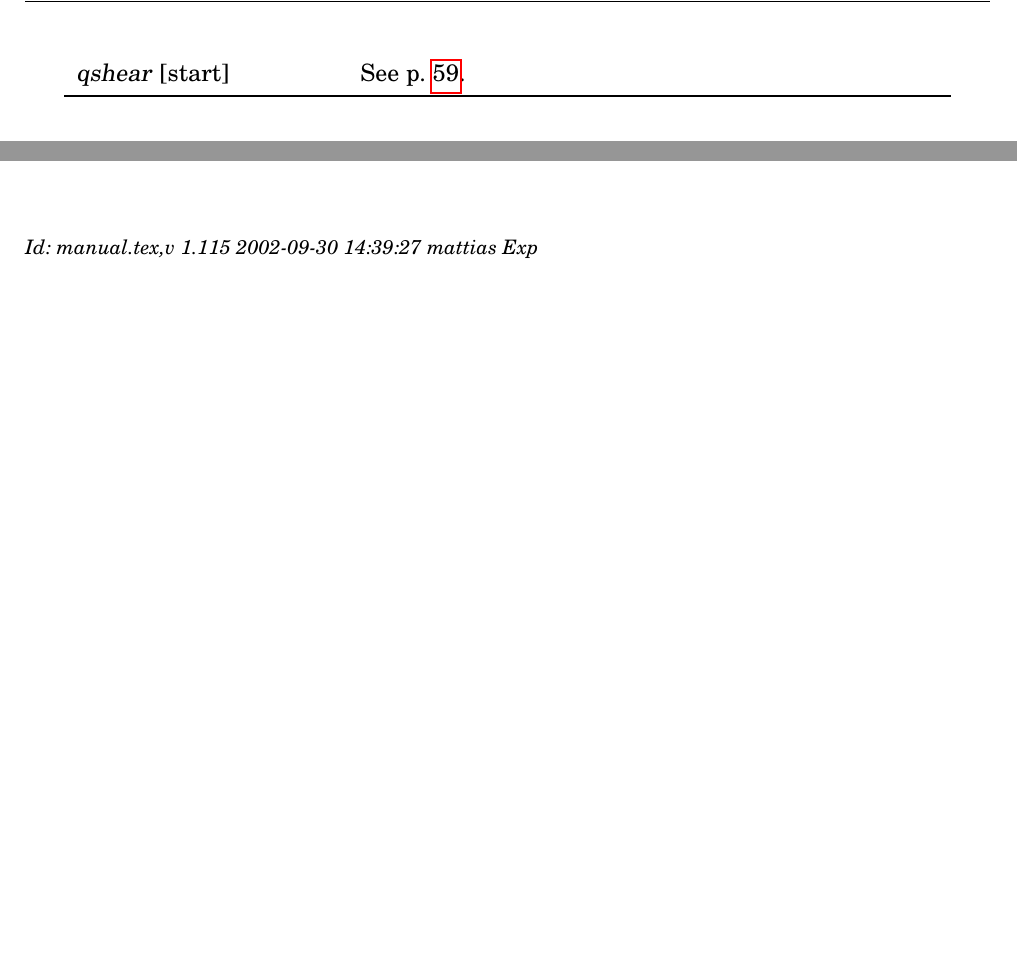
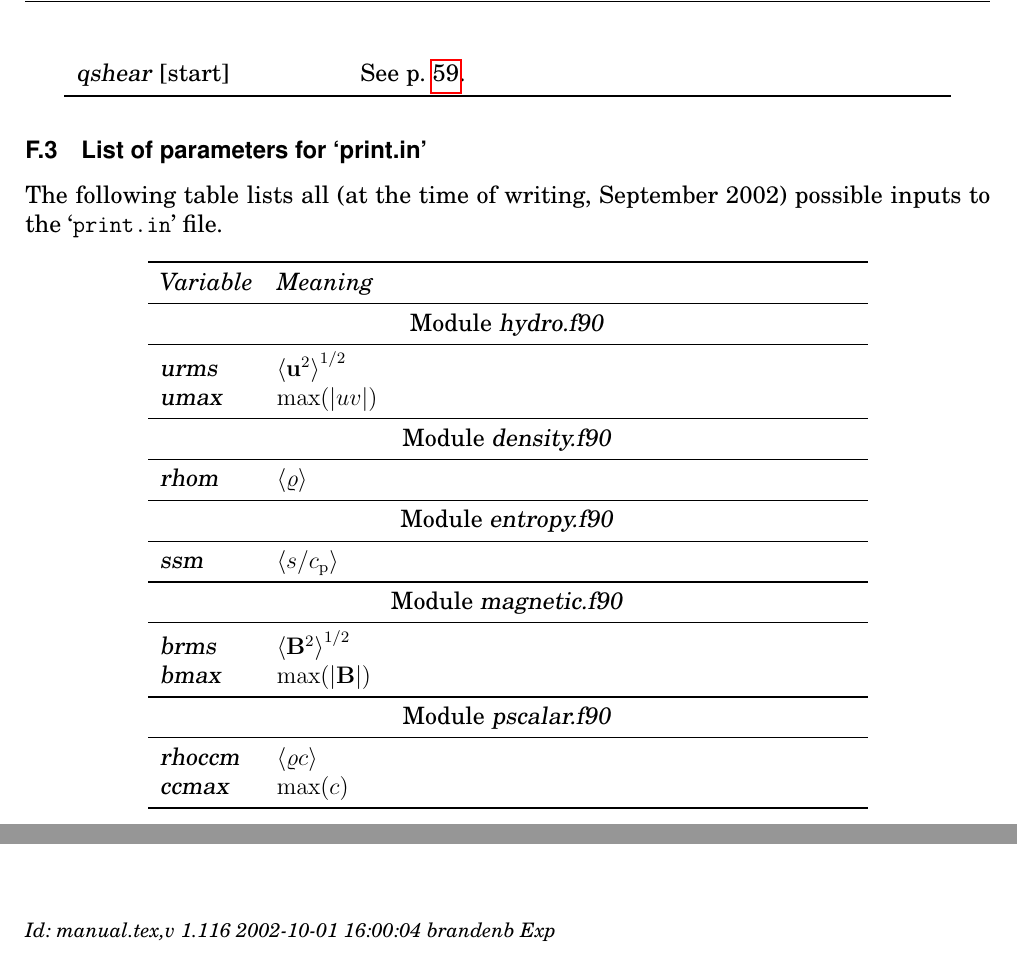
Before and after one commit to pencil-code/pencil-code, a LaTeX document (doc/manual.tex): two parts of pages 73 and 75 of 75, joined at a grey line, cut so that both start at the same text, the shorter picture padded with empty space. Compiled offline with pdfLaTeX; the source files are stored in an older character set and shown here as Unicode.

Commit message:
added print.in material (still incomplete)

```diff
--- a/doc/manual.tex
+++ b/doc/manual.tex
@@ -313,7 +313,7 @@
 \title{{\sffamily\bfseries Installing and Using the High-Order Pencil MPI code}}
 %\subtitle{A very preliminary manual}
 \author{Wolfgang Dobler \& Axel Brandenburg}
-\date{\today,~ $ $Revision: 1.115 $ $}
+\date{\today,~ $ $Revision: 1.116 $ $}
 
 % ====================================================================== %
 
@@ -3961,6 +3962,48 @@ the latest set of parameters, you need to look at the code.
 \end{longtable}
 % ---------------------------------------------------------------------- %
 
+\subsection{List of parameters for `print.in'}
+\label{S-print.in-run-params}
+
+The following table lists all (at the time of writing, September 2002)
+possible inputs to the \file{print.in} file.
+
+% ---------------------------------------------------------------------- %
+\begin{longtable}{lp{0.6\textwidth}}
+\toprule
+  \multicolumn{1}{c}{\emph{Variable}} & {\emph{Meaning}} \\
+\midrule
+  \multicolumn{2}{c}{Module \name{hydro.f90}} \\
+\midrule
+  \var{urms} & $\left<\uv^2\right>^{1/2}$ \\
+  \var{umax} & $\max(|uv|)$ \\
+%
+\midrule
+  \multicolumn{2}{c}{Module \name{density.f90}} \\
+\midrule
+  \var{rhom} & $\left<\varrho\right>$ \\
+%
+\midrule
+  \multicolumn{2}{c}{Module \name{entropy.f90}} \\
+\midrule
+  \var{ssm} & $\left<s/c_{\rm p}\right>$ \\
+%
+\midrule
+  \multicolumn{2}{c}{Module \name{magnetic.f90}} \\
+\midrule
+  \var{brms} & $\left<\Bv^2\right>^{1/2}$ \\
+  \var{bmax} & $\max(|\Bv|)$ \\
+%
+\midrule
+  \multicolumn{2}{c}{Module \name{pscalar.f90}} \\
+\midrule
+  \var{rhoccm} & $\left<\varrho c\right>$ \\
+  \var{ccmax} & $\max(c)$ \\
+%
+\bottomrule
+\end{longtable}
+% ---------------------------------------------------------------------- %
+
 
 % ====================================================================== %
 
@@ -3972,7 +4015,7 @@ the latest set of parameters, you need to look at the code.
 
 
 \ \vfill\bigskip\noindent{\footnotesize\it
-$ $Id: manual.tex,v 1.115 2002-09-30 14:39:27 mattias Exp $ $}
+$ $Id: manual.tex,v 1.116 2002-10-01 16:00:04 brandenb Exp $ $}
 
 
 \end{document}
```
Also changed, not shown: doc/manual.tex (13 more changed lines).
